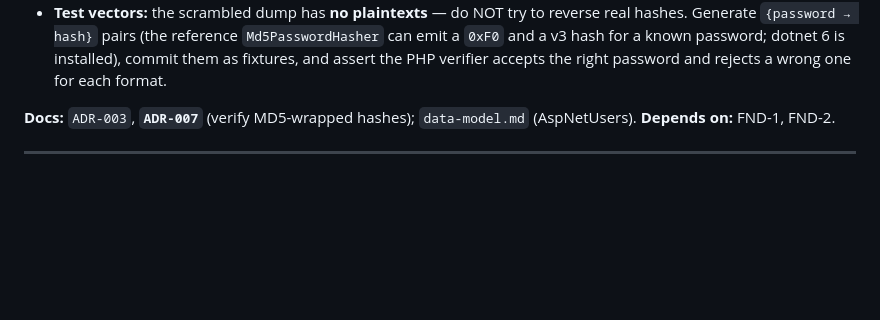
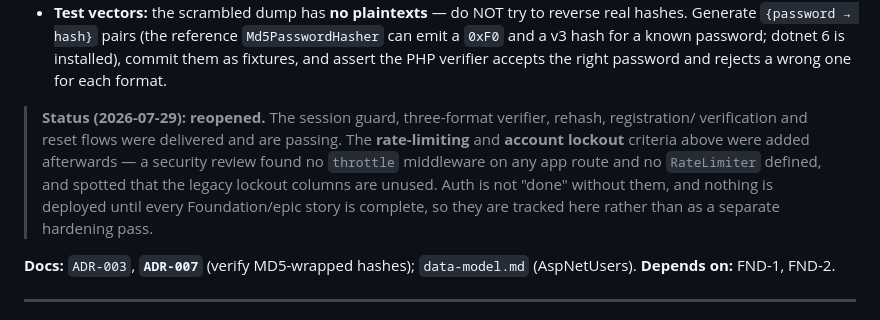
Before and after one commit to bcgov/workbc-jb, a Markdown page: docs/epics/EPIC-FOUNDATION.md, the part around one of its changes. Drawn GitHub-style; blank space fills up the shorter version.

```diff
--- a/docs/epics/EPIC-FOUNDATION.md
+++ b/docs/epics/EPIC-FOUNDATION.md
@@ -159,6 +183,13 @@ password verifier that rehashes to bcrypt on login. Email-only reset.
   Generate `{password → hash}` pairs (the reference `Md5PasswordHasher` can emit a `0xF0` and a v3
   hash for a known password; dotnet 6 is installed), commit them as fixtures, and assert the PHP
   verifier accepts the right password and rejects a wrong one for each format.
+
+> **Status (2026-07-29): reopened.** The session guard, three-format verifier, rehash, registration/
+> verification and reset flows were delivered and are passing. The **rate-limiting** and **account
+> lockout** criteria above were added afterwards — a security review found no `throttle` middleware
+> on any app route and no `RateLimiter` defined, and spotted that the legacy lockout columns are
+> unused. Auth is not "done" without them, and nothing is deployed until every Foundation/epic story
+> is complete, so they are tracked here rather than as a separate hardening pass.
 
 **Docs:** `ADR-003`, **`ADR-007`** (verify MD5-wrapped hashes); `data-model.md` (AspNetUsers).
 **Depends on:** FND-1, FND-2.
```
Also changed, not shown: other parts of docs/epics/EPIC-FOUNDATION.md (+42 -3 lines).
